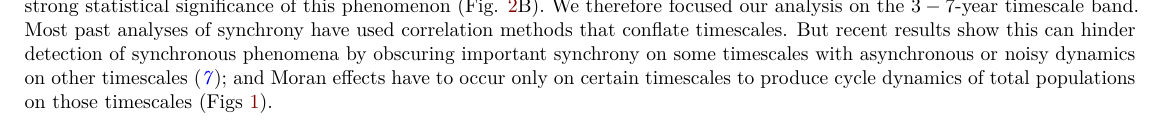
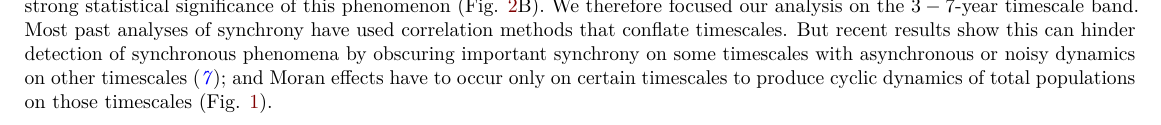
Before and after one commit to reumandc/TomAnderson_WIdeer, an R Markdown document (MainText.Rmd): part of page 2 of 10, cut so that both start at the same text. Rendered offline with R 4.5, knitr and Pandoc, then LaTeX, with nearby package versions; some code elsewhere in the file could not run offline.

Commit message:
small edit

```diff
--- a/MainText.Rmd
+++ b/MainText.Rmd
@@ -107,8 +107,8 @@ demonstrated the strong statistical significance of this phenomenon (Fig. \ref{F
 therefore focused our analysis on the $3-7$-year timescale band. Most past analyses of synchrony have
 used correlation methods that conflate timescales. But recent results show this can hinder detection of
 synchronous phenomena by obscuring important synchrony on some timescales with asynchronous or noisy dynamics on other timescales [@Sheppard2016_aphids]; and Moran
-effects have to occur only on certain timescales to produce cycle dynamics of
-total populations on those timescales (Figs \ref{Fig1_example}).
+effects have to occur only on certain timescales to produce cyclic dynamics of
+total populations on those timescales (Fig. \ref{Fig1_example}).
 
 Spatial wavelet coherence (see Fig. \ref{SM-PedagogFigSpatCoh} for an example), wavelet regression techniques, and a wavelet Moran theorem ([@Sheppard2016_aphids;@Sheppard2017_surrogates;@Sheppard_wavmodel]; *Methods*) demonstrated that <!--***DAN: Is there a way to get the parens to not appear around the above citations? No big deal if not, the typesetters can take care of it, but it might create a better impression in the reviewers if we fix it now--><!--***TOM: I've tried using both StackOverflow and Twitter to find an answer and no response so we may just have to go with it. Given we might have to do some post hoc editing to get it in Science format anyways, we could just manually change it.--><!--***DAN: OK, that's fine, leaving these comments here to remind us the issue still exists, though we may never do anything about it.-->
 deer abundance synchrony on $3-7$-year timescales was principally caused by climatic Moran effects. Synchrony in deer abundance was related to winter snow depth
```
